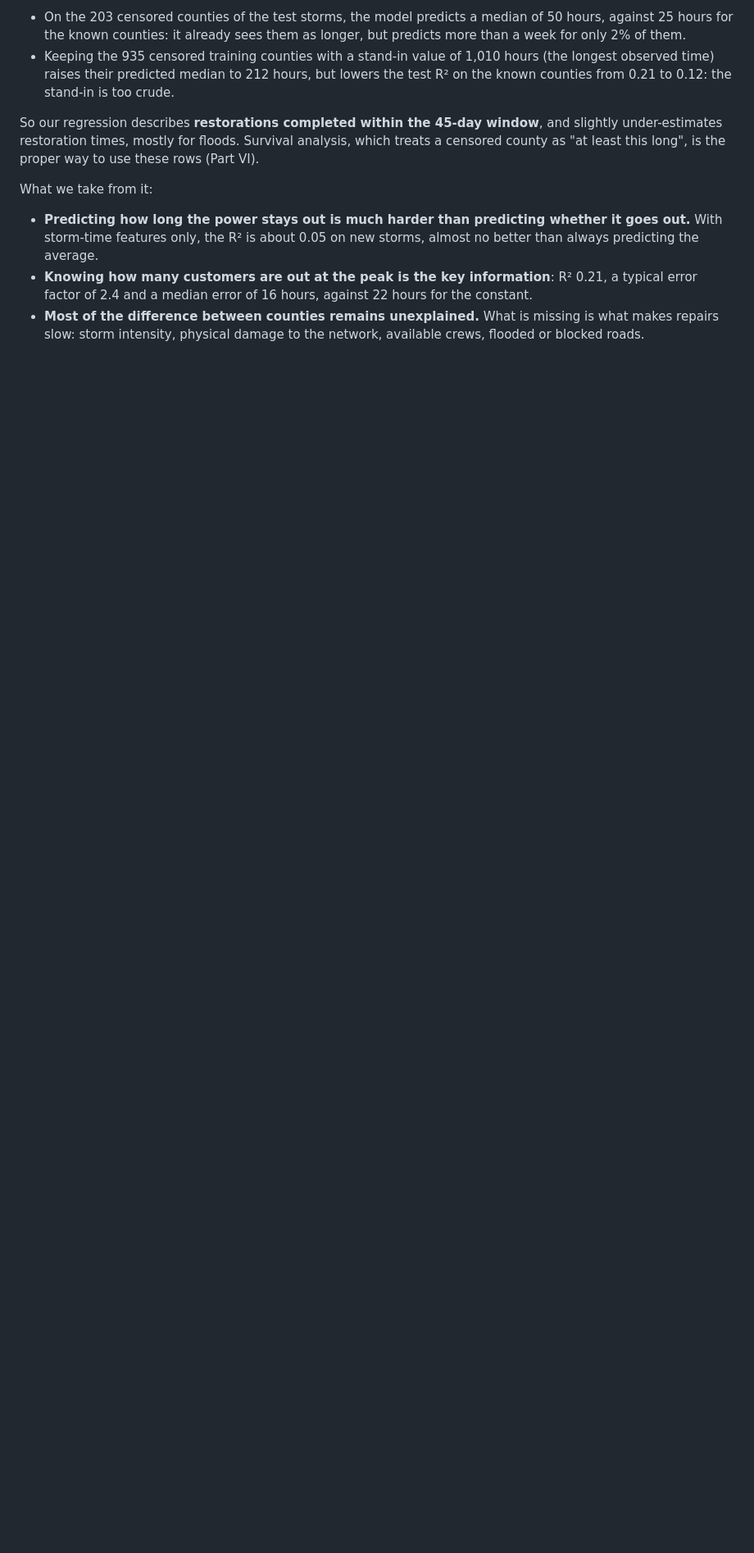
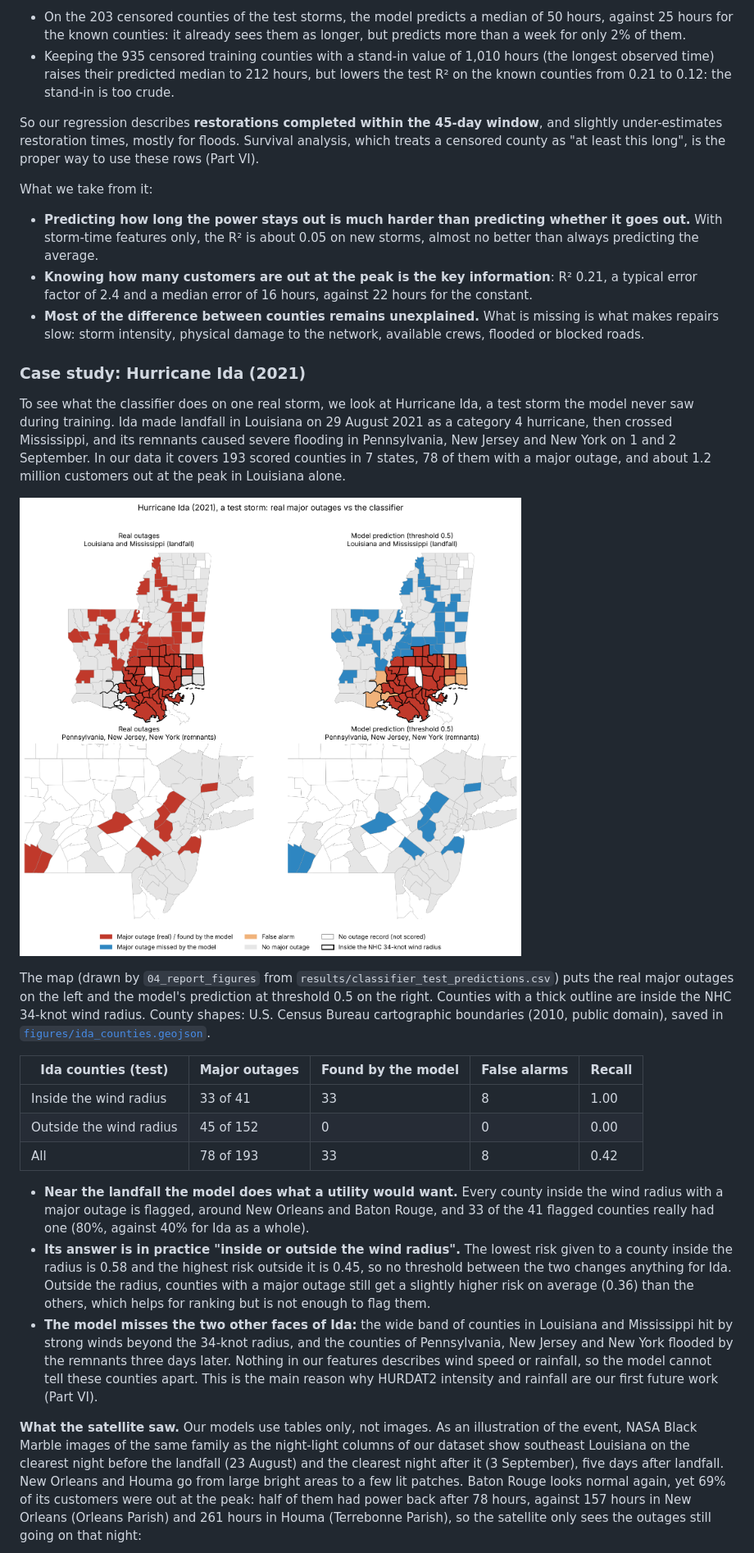
Before and after one commit to criptore/Lights-Out, a Markdown page: README.md, the part around one of its changes. Shown at 82% size. Rendered like a GitHub page; pictures changed too: figures/ida_case_study_map.png (added); blank space fills up the shorter version.

```diff
--- a/README.md
+++ b/README.md
@@ -697,3 +698,44 @@ What we take from it:
 - **Most of the difference between counties remains unexplained.** What is missing is what makes repairs slow:
   storm intensity, physical damage to the network, available crews, flooded or blocked roads.
 
+### Case study: Hurricane Ida (2021)
+
+To see what the classifier does on one real storm, we look at Hurricane Ida, a test storm the model never saw during
+training. Ida made landfall in Louisiana on 29 August 2021 as a category 4 hurricane, then crossed Mississippi, and
+its remnants caused severe flooding in Pennsylvania, New Jersey and New York on 1 and 2 September. In our data it
+covers 193 scored counties in 7 states, 78 of them with a major outage, and about 1.2 million customers out at the
+peak in Louisiana alone.
+
+![Hurricane Ida: real major outages vs the classifier](figures/ida_case_study_map.png)
+
+The map (drawn by `04_report_figures` from `results/classifier_test_predictions.csv`) puts the real major outages
+on the left and the model's prediction at threshold 0.5 on the right. Counties with a thick outline are inside the
+NHC 34-knot wind radius. County shapes: U.S. Census Bureau cartographic boundaries (2010, public domain), saved in
+[`figures/ida_counties.geojson`](figures/ida_counties.geojson).
+
+| Ida counties (test) | Major outages | Found by the model | False alarms | Recall |
+|---|---|---|---|---|
+| Inside the wind radius | 33 of 41 | 33 | 8 | 1.00 |
+| Outside the wind radius | 45 of 152 | 0 | 0 | 0.00 |
+| All | 78 of 193 | 33 | 8 | 0.42 |
+
+- **Near the landfall the model does what a utility would want.** Every county inside the wind radius with a major
+  outage is flagged, around New Orleans and Baton Rouge, and 33 of the 41 flagged counties really had one
+  (80%, against 40% for Ida as a whole).
+- **Its answer is in practice "inside or outside the wind radius".** The lowest risk given to a county inside the
+  radius is 0.58 and the highest risk outside it is 0.45, so no threshold between the two changes anything for Ida.
+  Outside the radius, counties with a major outage still get a slightly higher risk on average (0.36) than the
+  others, which helps for ranking but is not enough to flag them.
+- **The model misses the two other faces of Ida:** the wide band of counties in Louisiana and Mississippi hit by
+  strong winds beyond the 34-knot radius, and the counties of Pennsylvania, New Jersey and New York flooded by the
+  remnants three days later. Nothing in our features describes wind speed or rainfall, so the model cannot tell
+  these counties apart. This is the main reason why HURDAT2 intensity and rainfall are our first future work (Part VI).
+
+**What the satellite saw.** Our models use tables only, not images. As an illustration of the event, NASA Black
+Marble images of the same family as the night-light columns of our dataset show southeast Louisiana on the clearest
+night before the landfall (23 August) and the clearest night after it (3 September), five days after landfall.
+New Orleans and Houma go from large bright areas to a few lit patches. Baton Rouge looks normal again, yet 69% of
+its customers were out at the peak: half of them had power back after 78 hours, against 157 hours in New Orleans
+(Orleans Parish) and 261 hours in Houma (Terrebonne Parish), so the satellite only sees the outages still going on
+that night:
+
```
Also changed, not shown: other parts of README.md (+14 -1 lines), figures/ida_night_lights.png (added), 4 other files.
